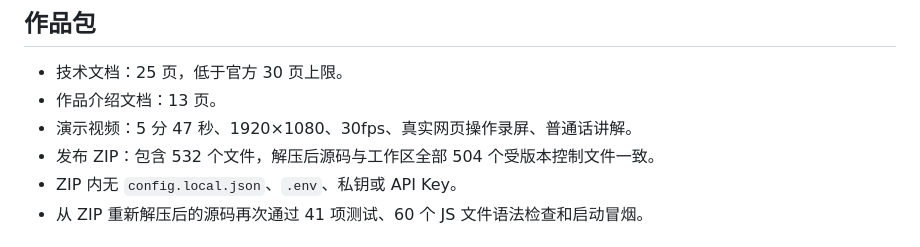
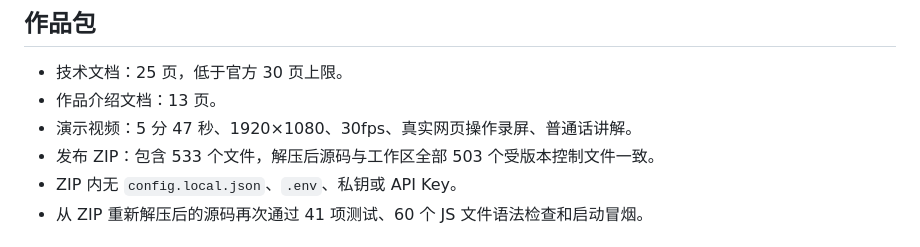
Before and after one commit to ZIPzP/jiayouhui, a Markdown page: docs/AI升级验收记录.md, the part around the change. Rendered like a GitHub page.

Commit message:
docs: update final package counts

```diff
--- a/docs/AI升级验收记录.md
+++ b/docs/AI升级验收记录.md
@@ -54,7 +54,7 @@
 - 技术文档：25 页，低于官方 30 页上限。
 - 作品介绍文档：13 页。
 - 演示视频：5 分 47 秒、1920×1080、30fps、真实网页操作录屏、普通话讲解。
-- 发布 ZIP：包含 532 个文件，解压后源码与工作区全部 504 个受版本控制文件一致。
+- 发布 ZIP：包含 533 个文件，解压后源码与工作区全部 503 个受版本控制文件一致。
 - ZIP 内无 `config.local.json`、`.env`、私钥或 API Key。
 - 从 ZIP 重新解压后的源码再次通过 41 项测试、60 个 JS 文件语法检查和启动冒烟。
 
```
